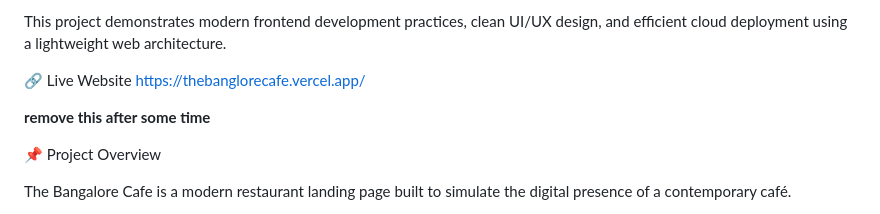
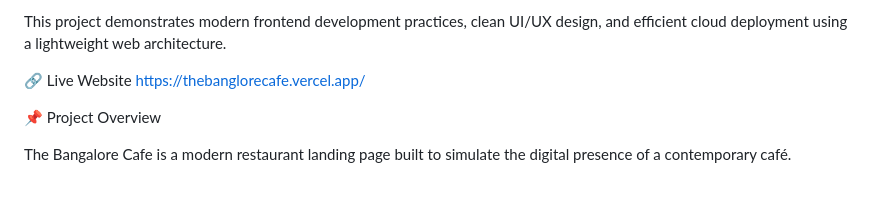
Before and after one commit to krajeswarareddy/the-banglore-cafe, a Markdown page: Readme.md, the part around the change. GitHub-like rendering; blank space fills up the shorter version.

```diff
--- a/Readme.md
+++ b/Readme.md
@@ -6,8 +6,6 @@ This project demonstrates modern frontend development practices, clean UI/UX des
 
 🔗 Live Website
 https://thebanglorecafe.vercel.app/
-
-**remove this after some time**
 
 📌 Project Overview
 
```
